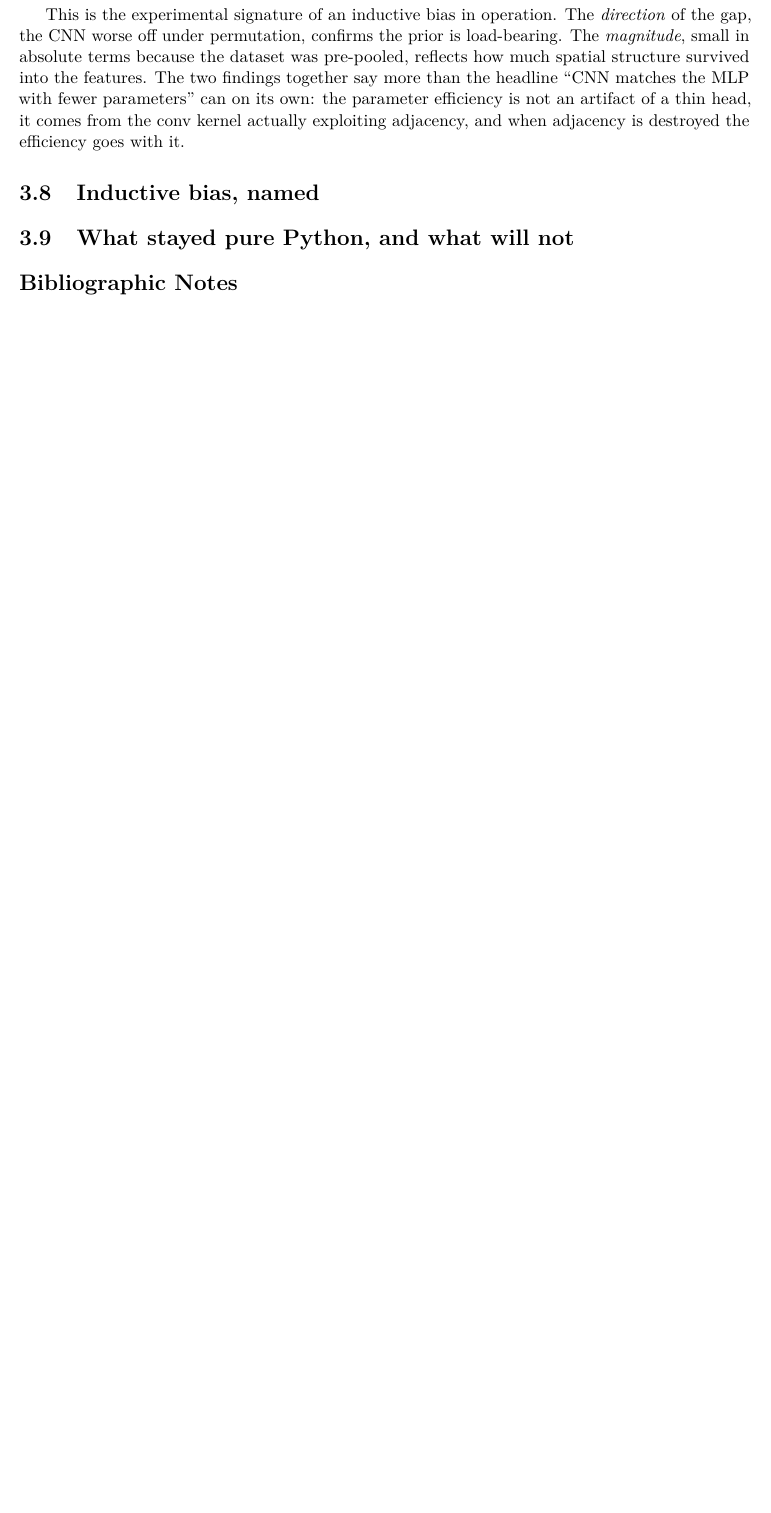
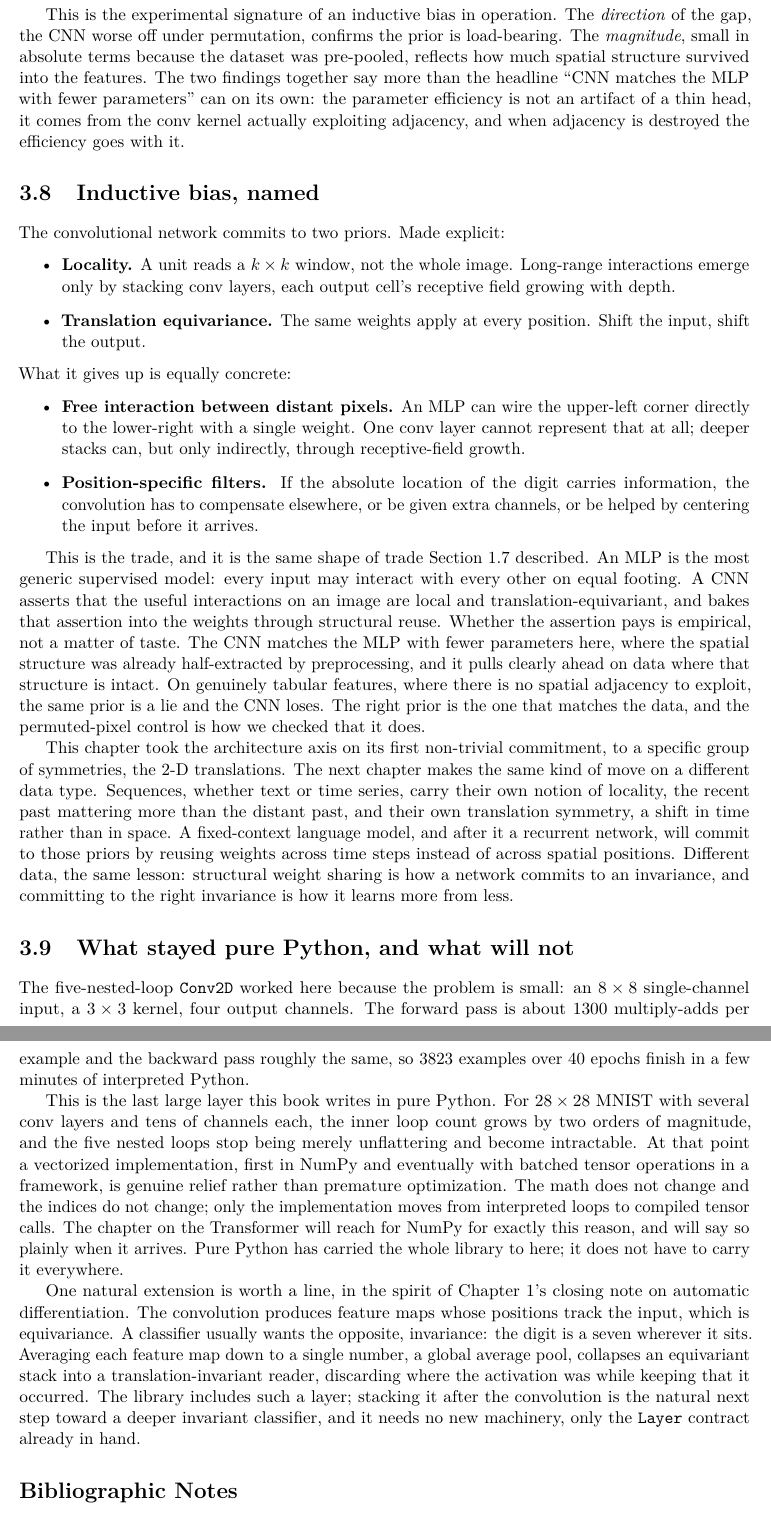
Before and after one commit to queelius/scratchnn, a LaTeX thesis (inductive-biases/book/book.tex, which reads inductive-biases/book/chapters/ch03/04-bias-and-boundary.tex): part of page 43 of 45 before the commit and two parts of pages 43 and 44 of 45 after it, the two joined at a grey line, cut so that both start at the same text, the shorter picture padded with empty space. Compiled offline with pdfLaTeX.

Commit message:
ch03: sections 8-9 inductive bias named and the pure-Python boundary
Locality plus translation equivariance as a bet; the right prior is
empirical (CNN beats MLP where the prior matches, loses on tabular data).
Returns to the two axes via \Cref{sec:inductive-biases}; two axes only.
Conv2D is the last large pure-Python layer; forward-promises (prose) the
Transformer reaching for NumPy, and a one-line GlobalAvgPool
natural-extension pointer (equivariance to invariance).

Co-Authored-By: Claude Opus 4.8 (1M context) <noreply@anthropic.com>

```diff
--- a/inductive-biases/book/chapters/ch03/04-bias-and-boundary.tex
+++ b/inductive-biases/book/chapters/ch03/04-bias-and-boundary.tex
@@ -3,7 +3,78 @@
 % FORWARD (prose-only): Chapter 4 (sequences), Chapter 6 (the Transformer)
 
 \section{Inductive bias, named}\label{sec:cnn-bias}
-% TODO Task 6
+
+The convolutional network commits to two priors. Made explicit:
+\begin{itemize}
+\item \textbf{Locality.} A unit reads a $k \times k$ window, not the whole
+  image. Long-range interactions emerge only by stacking conv layers, each
+  output cell's receptive field growing with depth.
+\item \textbf{Translation equivariance.} The same weights apply at every
+  position. Shift the input, shift the output.
+\end{itemize}
+What it gives up is equally concrete:
+\begin{itemize}
+\item \textbf{Free interaction between distant pixels.} An MLP can wire the
+  upper-left corner directly to the lower-right with a single weight. One conv
+  layer cannot represent that at all; deeper stacks can, but only indirectly,
+  through receptive-field growth.
+\item \textbf{Position-specific filters.} If the absolute location of the
+  digit carries information, the convolution has to compensate elsewhere, or
+  be given extra channels, or be helped by centering the input before it
+  arrives.
+\end{itemize}
+
+This is the trade, and it is the same shape of trade \Cref{sec:inductive-biases}
+described. An MLP is the most generic supervised model: every input may
+interact with every other on equal footing. A CNN asserts that the useful
+interactions on an image are local and translation-equivariant, and bakes that
+assertion into the weights through structural reuse. Whether the assertion
+pays is empirical, not a matter of taste. The CNN matches the MLP with fewer
+parameters here, where the spatial structure was already half-extracted by
+preprocessing, and it pulls clearly ahead on data where that structure is
+intact. On genuinely tabular features, where there is no spatial adjacency to
+exploit, the same prior is a lie and the CNN loses. The right prior is the one
+that matches the data, and the permuted-pixel control is how we checked that
+it does.
+
+This chapter took the architecture axis on its first non-trivial commitment,
+to a specific group of symmetries, the $2$-D translations. The next chapter
+makes the same kind of move on a different data type. Sequences, whether text
+or time series, carry their own notion of locality, the recent past mattering
+more than the distant past, and their own translation symmetry, a shift in
+time rather than in space. A fixed-context language model, and after it a
+recurrent network, will commit to those priors by reusing weights across time
+steps instead of across spatial positions. Different data, the same lesson:
+structural weight sharing is how a network commits to an invariance, and
+committing to the right invariance is how it learns more from less.
 
 \section{What stayed pure Python, and what will not}\label{sec:pure-python-boundary}
-% TODO Task 6
+
+The five-nested-loop \texttt{Conv2D} worked here because the problem is small:
+an $8 \times 8$ single-channel input, a $3 \times 3$ kernel, four output
+channels. The forward pass is about 1300 multiply-adds per example and the
+backward pass roughly the same, so 3823 examples over 40 epochs finish in a
+few minutes of interpreted Python.
+
+This is the last large layer this book writes in pure Python. For $28 \times
+28$ MNIST with several conv layers and tens of channels each, the inner loop
+count grows by two orders of magnitude, and the five nested loops stop being
+merely unflattering and become intractable. At that point a vectorized
+implementation, first in NumPy and eventually with batched tensor operations
+in a framework, is genuine relief rather than premature optimization. The math
+does not change and the indices do not change; only the implementation moves
+from interpreted loops to compiled tensor calls. The chapter on the Transformer
+will reach for NumPy for exactly this reason, and will say so plainly when it
+arrives. Pure Python has carried the whole library to here; it does not have to
+carry it everywhere.
+
+One natural extension is worth a line, in the spirit of \Cref{ch:foundations}'s
+closing note on automatic differentiation. The convolution produces feature
+maps whose positions track the input, which is equivariance. A classifier
+usually wants the opposite, invariance: the digit is a seven wherever it sits.
+Averaging each feature map down to a single number, a global average pool,
+collapses an equivariant stack into a translation-invariant reader, discarding
+where the activation was while keeping that it occurred. The library includes
+such a layer; stacking it after the convolution is the natural next step toward
+a deeper invariant classifier, and it needs no new machinery, only the
+\texttt{Layer} contract already in hand.
```
